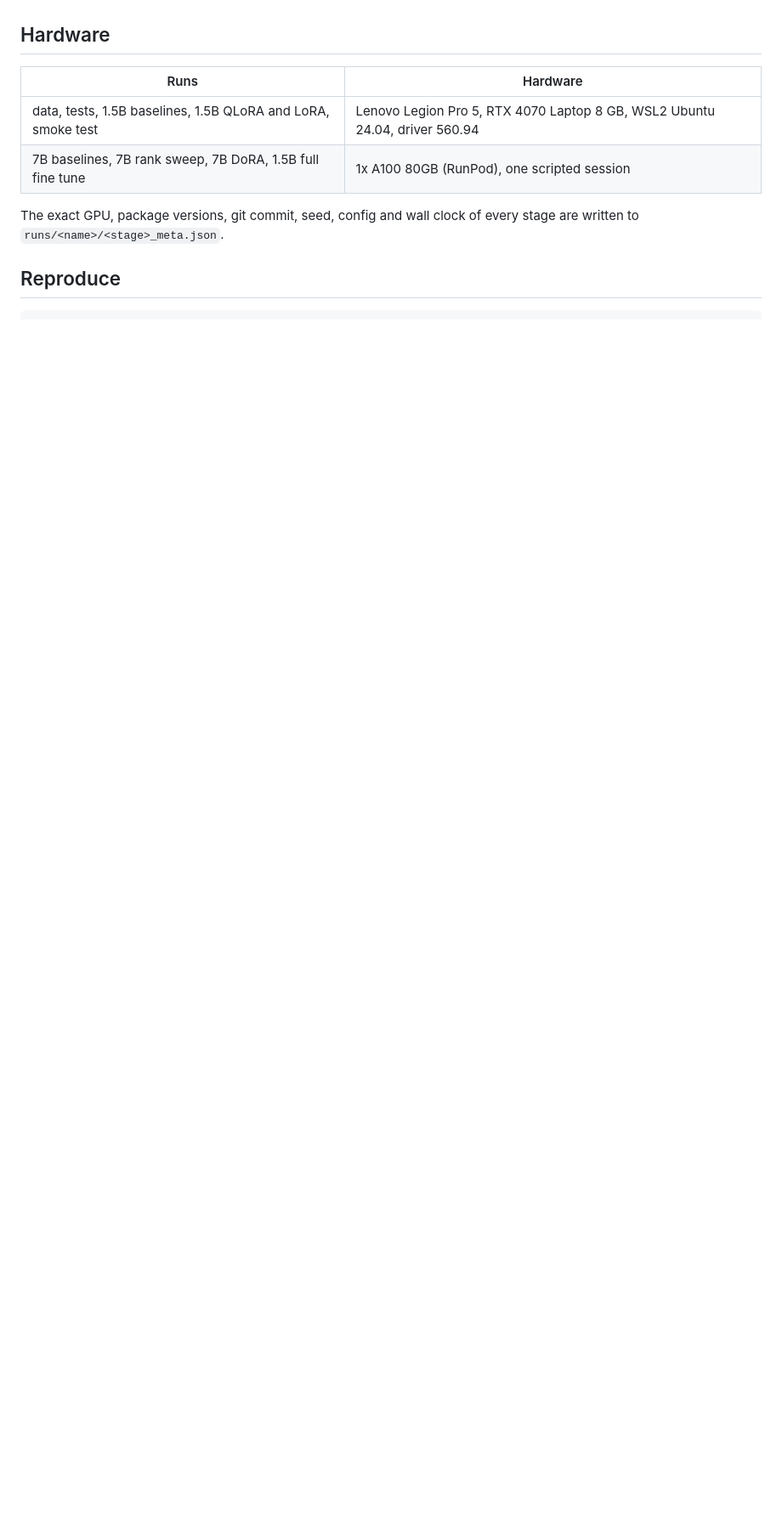
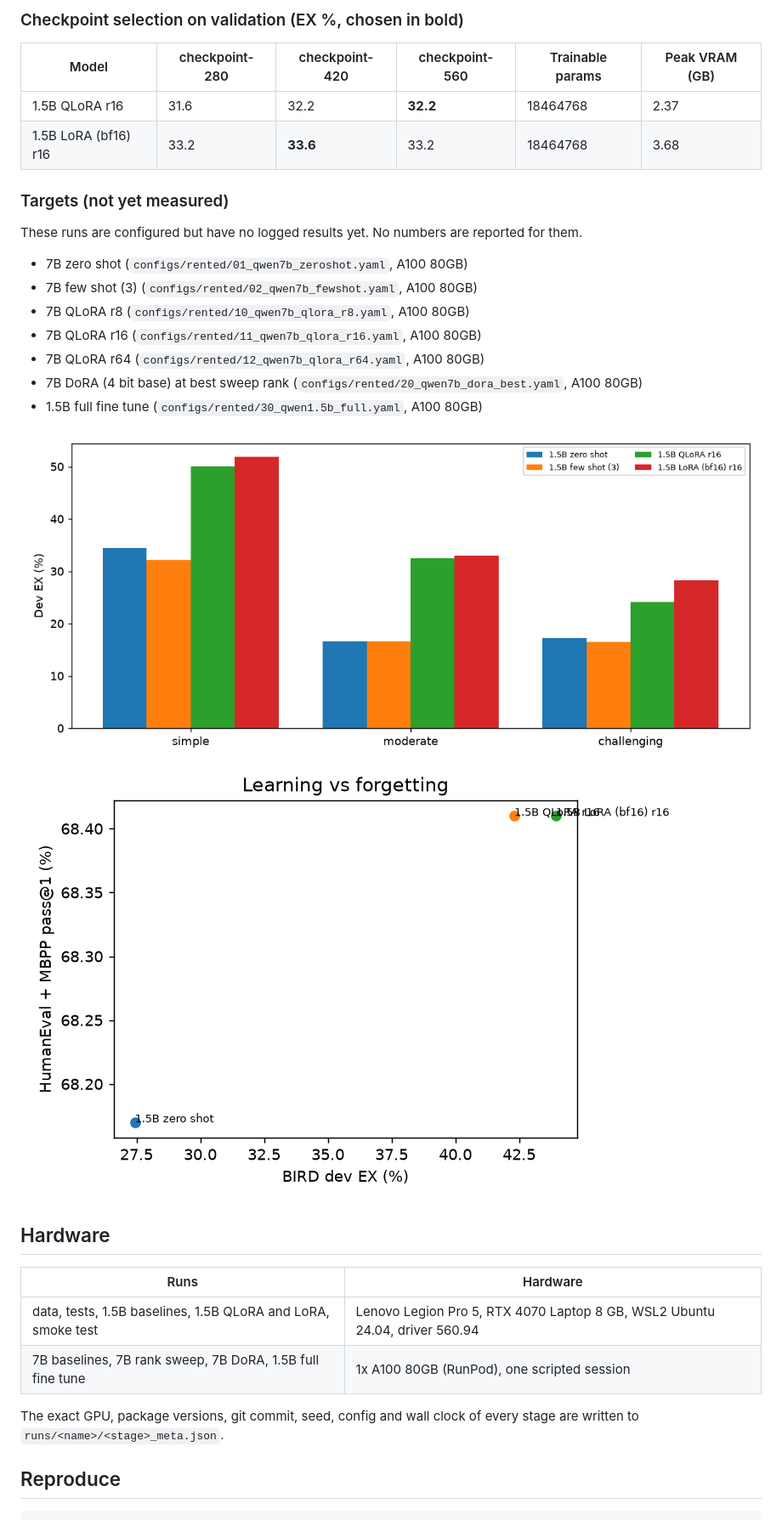
Before and after one commit to krishbansalofficial/querycraft, a Markdown page: README.md, the part around one of its changes. Shown at 85% size. Rendered like a GitHub page; pictures changed too: docs/figures/dev_ex_by_difficulty.png (added), docs/figures/learn_vs_forget.png (added); blank space fills up the shorter version.

```diff
--- a/README.md
+++ b/README.md
@@ -61,3 +80,24 @@ Run `make report` to fill this section from logged runs.
+### Checkpoint selection on validation (EX %, chosen in bold)
+
+| Model | checkpoint-280 | checkpoint-420 | checkpoint-560 | Trainable params | Peak VRAM (GB) |
+|---|---|---|---|---|---|
+| 1.5B QLoRA r16 | 31.6 | 32.2 | **32.2** | 18464768 | 2.37 |
+| 1.5B LoRA (bf16) r16 | 33.2 | **33.6** | 33.2 | 18464768 | 3.68 |
+
+### Targets (not yet measured)
+
+These runs are configured but have no logged results yet. No numbers are reported for them.
+
+* 7B zero shot (`configs/rented/01_qwen7b_zeroshot.yaml`, A100 80GB)
+* 7B few shot (3) (`configs/rented/02_qwen7b_fewshot.yaml`, A100 80GB)
+* 7B QLoRA r8 (`configs/rented/10_qwen7b_qlora_r8.yaml`, A100 80GB)
+* 7B QLoRA r16 (`configs/rented/11_qwen7b_qlora_r16.yaml`, A100 80GB)
+* 7B QLoRA r64 (`configs/rented/12_qwen7b_qlora_r64.yaml`, A100 80GB)
+* 7B DoRA (4 bit base) at best sweep rank (`configs/rented/20_qwen7b_dora_best.yaml`, A100 80GB)
+* 1.5B full fine tune (`configs/rented/30_qwen1.5b_full.yaml`, A100 80GB)
+
+![dev_ex_by_difficulty.png](docs/figures/dev_ex_by_difficulty.png)
+![learn_vs_forget.png](docs/figures/learn_vs_forget.png)
 <!-- RESULTS:END -->
 
 ## Hardware
```
Also changed, not shown: other parts of README.md (+24 -1 lines), docs/results.md (added, +41 -0 lines), 5 other files.
